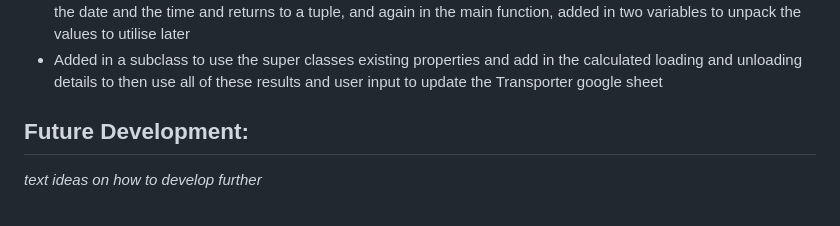
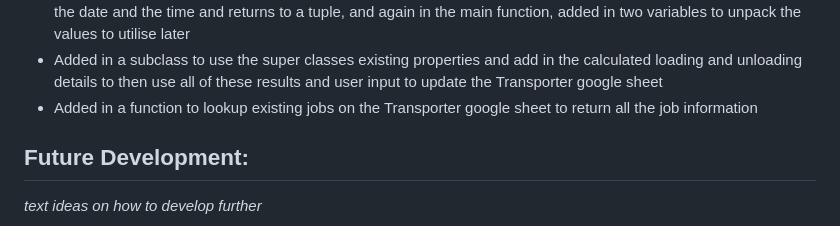
Before and after one commit to CamCove-Crichton/transporter, a Markdown page: README.md, the part around the change. Rendered like a GitHub page.

Commit message:
Update the development section in the README.md file

```diff
--- a/README.md
+++ b/README.md
@@ -44,6 +44,7 @@ Transporter is a Python terminal program designed to take job input with regards
 - I then began working on the logic for calculating the loading time, and worked it into the same function as the calculating load date, to return a tuple, and then in the main function created two variable to unpack the returned values to utilise later
 - Afterwards, I then added in a similar calculation to the function for calculating the unloading date, so it works out the date and the time and returns to a tuple, and again in the main function, added in two variables to unpack the values to utilise later
 - Added in a subclass to use the super classes existing properties and add in the calculated loading and unloading details to then use all of these results and user input to update the Transporter google sheet
+- Added in a function to lookup existing jobs on the Transporter google sheet to return all the job information
 
 
 
```
